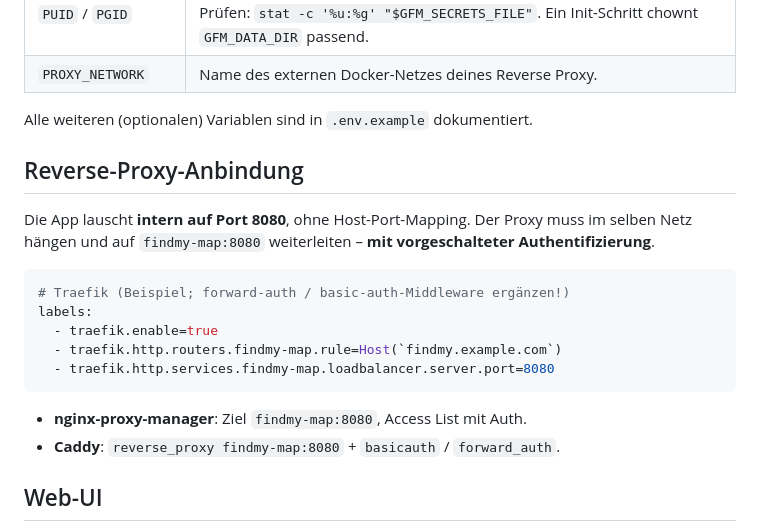
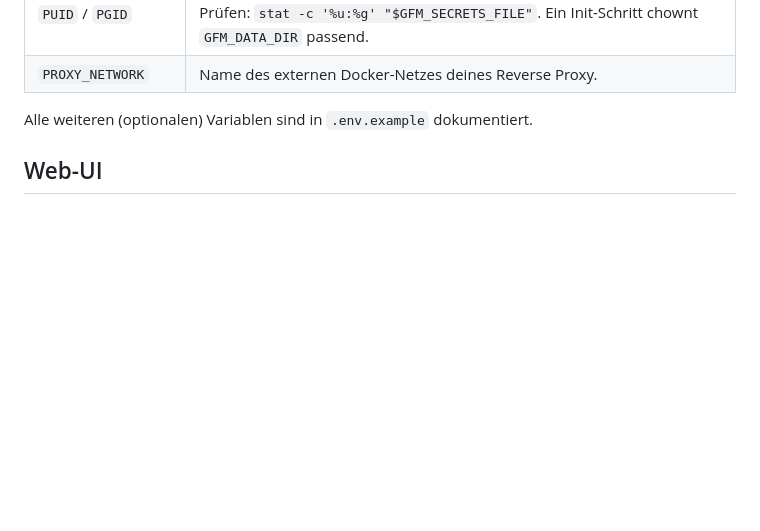
Before and after one commit to EXxT4ZzY/google-findmy-map, a Markdown page: README.md, the part around the change. Rendered like a GitHub page; blank space fills up the shorter version.

Commit message:
Remove reverse proxy configuration section
Removed reverse proxy setup instructions for the app.

````diff
--- a/README.md
+++ b/README.md
@@ -39,23 +39,6 @@ Wichtige `.env`-Werte:
 | `PROXY_NETWORK` | Name des externen Docker-Netzes deines Reverse Proxy. |
 
 Alle weiteren (optionalen) Variablen sind in `.env.example` dokumentiert.
-
-## Reverse-Proxy-Anbindung
-
-Die App lauscht **intern auf Port 8080**, ohne Host-Port-Mapping. Der Proxy
-muss im selben Netz hängen und auf `findmy-map:8080` weiterleiten – **mit
-vorgeschalteter Authentifizierung**.
-
-```yaml
-# Traefik (Beispiel; forward-auth / basic-auth-Middleware ergänzen!)
-labels:
-  - traefik.enable=true
-  - traefik.http.routers.findmy-map.rule=Host(`findmy.example.com`)
-  - traefik.http.services.findmy-map.loadbalancer.server.port=8080
-```
-
-- **nginx-proxy-manager**: Ziel `findmy-map:8080`, Access List mit Auth.
-- **Caddy**: `reverse_proxy findmy-map:8080` + `basicauth` / `forward_auth`.
 
 ## Web-UI
 
````
